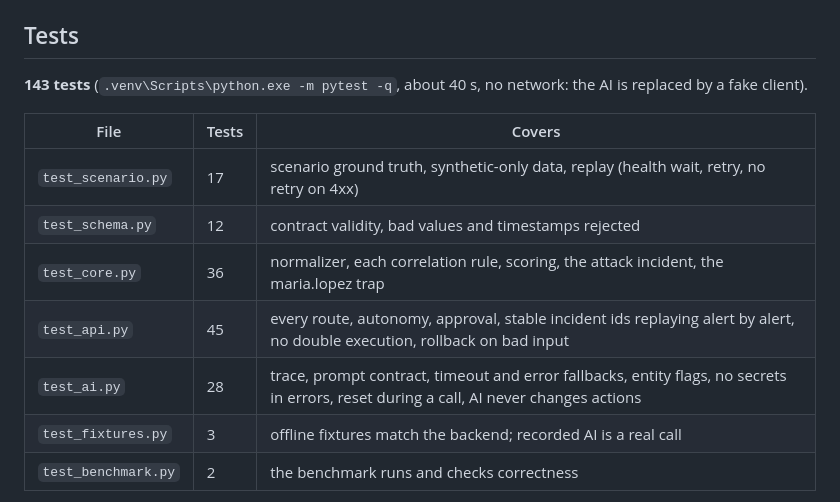
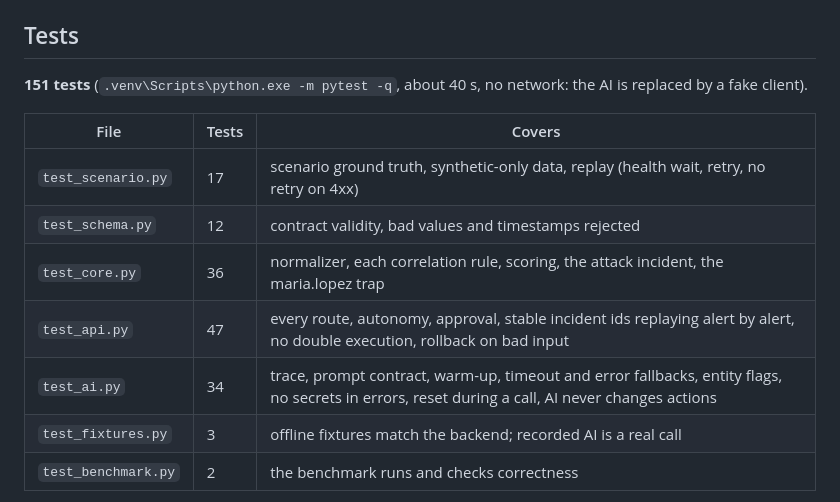
Before and after one commit to jonnyverasdl-cloud/Hackaton_, a Markdown page: README.md, the part around the change. GitHub-like rendering.

Commit message:
Docs: test count is 151 after follow-up 3
Co-Authored-By: Claude Opus 5.5 <noreply@anthropic.com>

```diff
--- a/README.md
+++ b/README.md
@@ -235,7 +235,7 @@ Design notes written before the event (no code) are in `docs/prep/`.
 
 ## Tests
 
-**143 tests** (`.venv\Scripts\python.exe -m pytest -q`, about 40 s, no network: the AI is replaced
+**151 tests** (`.venv\Scripts\python.exe -m pytest -q`, about 40 s, no network: the AI is replaced
 by a fake client).
 
 | File | Tests | Covers |
@@ -243,8 +243,8 @@ by a fake client).
 | `test_scenario.py` | 17 | scenario ground truth, synthetic-only data, replay (health wait, retry, no retry on 4xx) |
 | `test_schema.py` | 12 | contract validity, bad values and timestamps rejected |
 | `test_core.py` | 36 | normalizer, each correlation rule, scoring, the attack incident, the maria.lopez trap |
-| `test_api.py` | 45 | every route, autonomy, approval, stable incident ids replaying alert by alert, no double execution, rollback on bad input |
-| `test_ai.py` | 28 | trace, prompt contract, timeout and error fallbacks, entity flags, no secrets in errors, reset during a call, AI never changes actions |
+| `test_api.py` | 47 | every route, autonomy, approval, stable incident ids replaying alert by alert, no double execution, rollback on bad input |
+| `test_ai.py` | 34 | trace, prompt contract, warm-up, timeout and error fallbacks, entity flags, no secrets in errors, reset during a call, AI never changes actions |
 | `test_fixtures.py` | 3 | offline fixtures match the backend; recorded AI is a real call |
 | `test_benchmark.py` | 2 | the benchmark runs and checks correctness |
 
```
Also changed, not shown: docs/writeup.md (+1 -1 lines).
